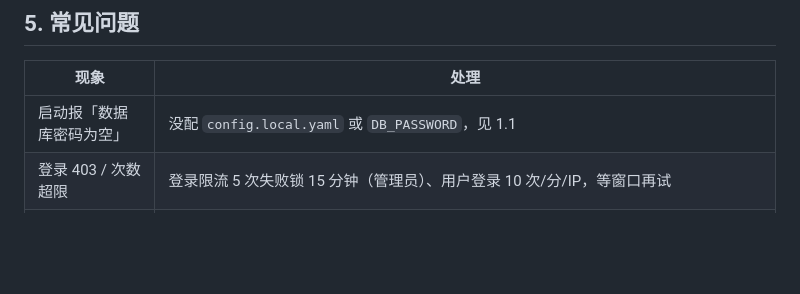
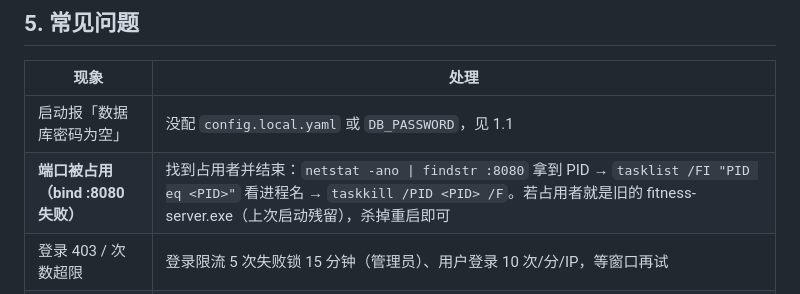
Before and after one commit to GuoTailor/fitness, a Markdown page: docs/本地启动指南.md, the part around the change. GitHub-like rendering; blank space fills up the shorter version.

Commit message:
docs: 启动指南补充 8080 端口占用排查

```diff
--- a/docs/本地启动指南.md
+++ b/docs/本地启动指南.md
@@ -106,6 +106,7 @@ python scripts/smoke_p3.py
 | 现象 | 处理 |
 |------|------|
 | 启动报「数据库密码为空」 | 没配 `config.local.yaml` 或 `DB_PASSWORD`，见 1.1 |
+| **端口被占用（bind :8080 失败）** | 找到占用者并结束：`netstat -ano \| findstr :8080` 拿到 PID → `tasklist /FI "PID eq <PID>"` 看进程名 → `taskkill /PID <PID> /F`。若占用者就是旧的 fitness-server.exe（上次启动残留），杀掉重启即可 |
 | 登录 403 / 次数超限 | 登录限流 5 次失败锁 15 分钟（管理员）、用户登录 10 次/分/IP，等窗口再试 |
 | 小程序请求失败 | 确认「不校验合法域名」已勾选、后端已启动、`apiBase` 与实际端口一致 |
 | 图片上传后不显示 | 文件落在 `server/data/uploads/`，开发模式由服务直出 `/uploads/`，确认没改 `upload.base_url` |
```
